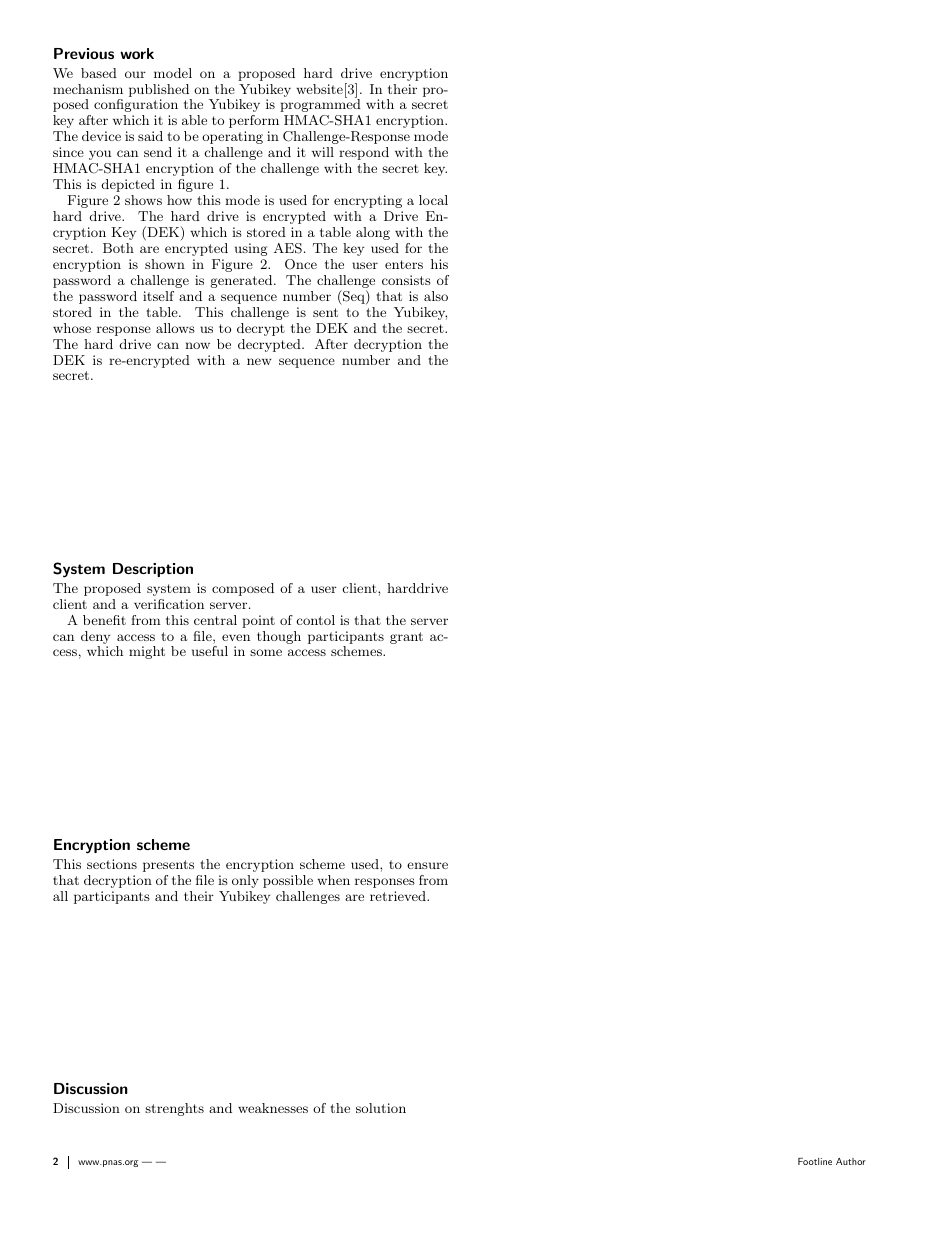
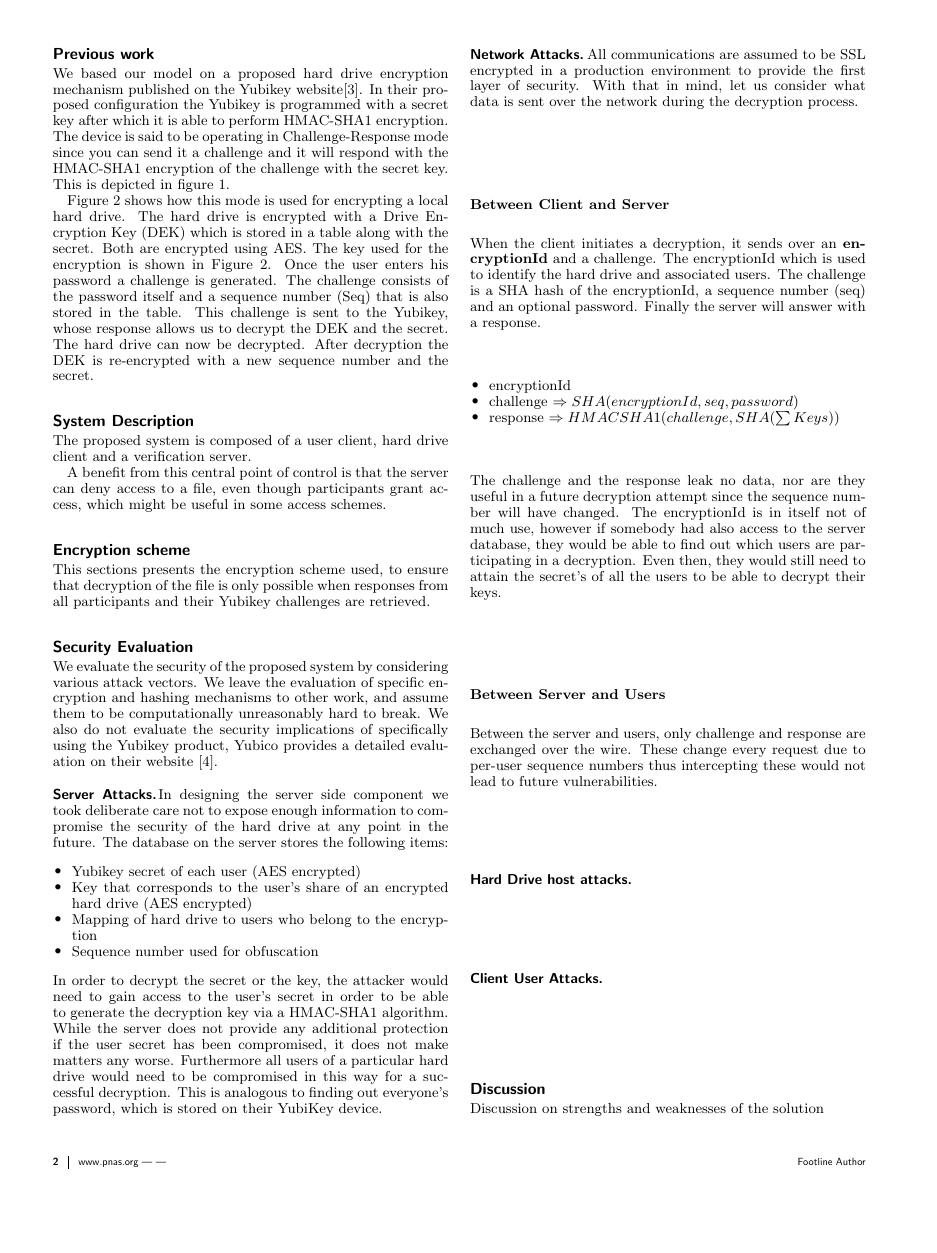
Before and after one commit to yurigorokhov/MFAYubiCrypt, a LaTeX document (Paper/PNASTMPL.tex): page 2 of 3. Compiled offline with pdfLaTeX.

Commit message:
Started security section

```diff
--- a/Paper/PNASTMPL.tex
+++ b/Paper/PNASTMPL.tex
@@ -67,6 +67,7 @@
 % [truetex], [tcidvi], [vtex], [oztex], [textures], [xetex]
 
 \usepackage{graphicx}
+\usepackage{amsmath}
 
 %------------------------------------------------
 % OPTIONAL POSTSCRIPT FONT FILES
@@ -189,9 +190,9 @@ Figure 2 shows how this mode is used for encrypting a local hard drive. The hard
 
 \section{System Description}
 
-The proposed system is composed of a user client, harddrive client and a verification server.
+The proposed system is composed of a user client, hard drive client and a verification server.
 
-A benefit from this central point of contol is that the server can deny access to a file, even though participants grant access, which might be useful in some access schemes.
+A benefit from this central point of control is that the server can deny access to a file, even though participants grant access, which might be useful in some access schemes.
 
 \begin{figure}
 \centerline{\includegraphics[width=\linewidth]{SystemFigure.pdf}}
@@ -203,11 +204,42 @@ A benefit from this central point of contol is that the server can deny access t
 
 This sections presents the encryption scheme used, to ensure that decryption of the file is only possible when responses from all participants and their Yubikey challenges are retrieved.
 
+\section{Security Evaluation}
+We evaluate the security of the proposed system by considering various attack vectors. We leave the evaluation of specific encryption and hashing mechanisms to other work, and assume them to be computationally unreasonably hard to break. We also do not evaluate the security implications of specifically using the Yubikey product, Yubico provides a detailed evaluation on their website \cite{YubikeySecurity}.
+
+\subsection{Server Attacks}
+In designing the server side component we took deliberate care not to expose enough information to compromise the security of the hard drive at any point in the future. The database on the server stores the following items:
+\begin{itemize}
+	\item Yubikey secret of each user (AES encrypted)
+	\item Key that corresponds to the user's share of an encrypted hard drive (AES encrypted)
+	\item Mapping of hard drive to users who belong to the encryption
+	\item Sequence number used for obfuscation
+\end{itemize}
+In order to decrypt the secret or the key, the attacker would need to gain access to the user's secret in order to be able to generate the decryption key via a HMAC-SHA1 algorithm. While the server does not provide any additional protection if the user secret has been compromised, it does not make matters any worse. Furthermore all users of a particular hard drive would need to be compromised in this way for a successful decryption. This is analogous to finding out everyone's password, which is stored on their YubiKey device.
+
+\subsection{Network Attacks}
+All communications are assumed to be SSL encrypted in a production environment to provide the first layer of security. With that in mind, let us consider what data is sent over the network during the decryption process.
+
+\subsubsection{Between Client and Server}
+When the client initiates a decryption, it sends over an \textbf{encryptionId} and a challenge. The encryptionId which is used to identify the hard drive and associated users. The challenge is a SHA hash of the encryptionId, a sequence number (seq) and an optional password. Finally the server will answer with a response.
+\begin{itemize}
+	\item encryptionId
+	\item challenge \( \Rightarrow  SHA(encryptionId, seq, password) \)
+	\item response \( \Rightarrow HMACSHA1(challenge, SHA( \sum Keys)) \)
+\end{itemize}
+The challenge and the response leak no data, nor are they useful in a future decryption attempt since the sequence number will have changed. The encryptionId is in itself not of much use, however if somebody had also access to the server database, they would be able to find out which users are participating in a decryption. Even then, they would still need to attain the secret's of all the users to be able to decrypt their keys.
+
+\subsubsection{Between Server and Users}
+Between the server and users, only challenge and response are exchanged over the wire. These change every request due to per-user sequence numbers thus intercepting these would not lead to future vulnerabilities.
+
+\subsection{Hard Drive host attacks}
+\subsection{Client User Attacks}
+
 %------------------------------------------------
 
 \section{Discussion}
 
-Discussion on strenghts and weaknesses of the solution
+Discussion on strengths and weaknesses of the solution
 
 %----------------------------------------------------------------------------------------
 %	ACKNOWLEDGEMENTS
```
Also changed, not shown: Paper/PNASTMPL.pdf, Paper/PNASTMPL.tex (3 more changed lines), 3 other files.
